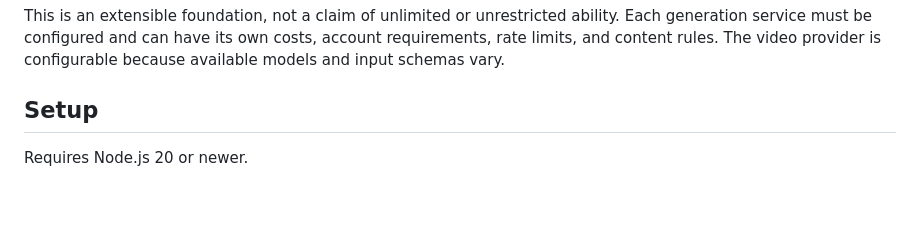
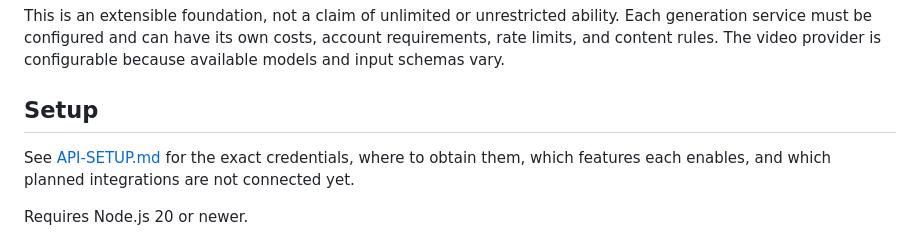
Before and after one commit to hhlongwane/Render, a Markdown page: unbound-assistant/README.md, the part around the change. Rendered like a GitHub page; blank space fills up the shorter version.

Commit message:
Link the detailed API setup checklist

```diff
--- a/unbound-assistant/README.md
+++ b/unbound-assistant/README.md
@@ -19,6 +19,8 @@ A standalone AI workspace inside this repository. It is separate from CloudForge
 This is an extensible foundation, not a claim of unlimited or unrestricted ability. Each generation service must be configured and can have its own costs, account requirements, rate limits, and content rules. The video provider is configurable because available models and input schemas vary.
 
 ## Setup
+
+See [API-SETUP.md](./API-SETUP.md) for the exact credentials, where to obtain them, which features each enables, and which planned integrations are not connected yet.
 
 Requires Node.js 20 or newer.
 
```
